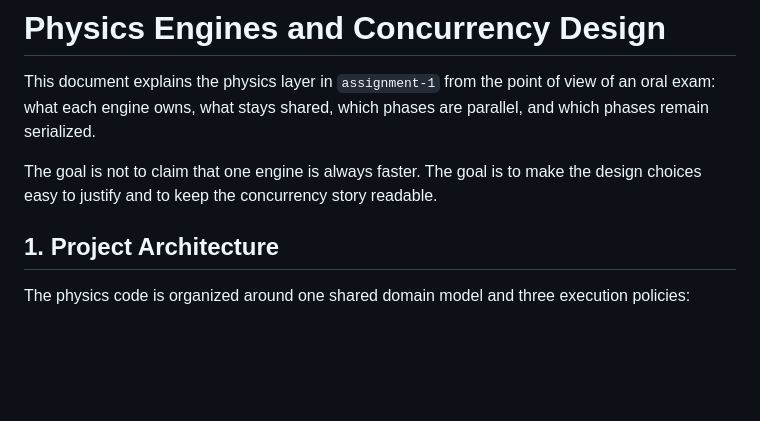
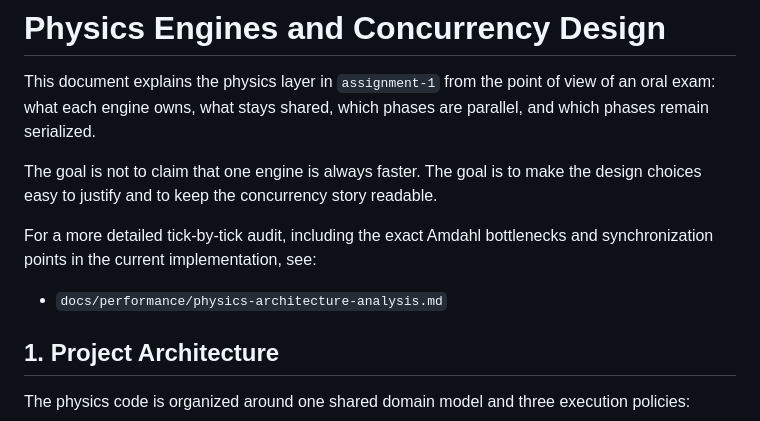
Before and after one commit to pcd-26/PCD-26, a Markdown page: assignment-1/docs/physics-engines-and-concurrency.md, the part around the change. Rendered like a GitHub page; blank space fills up the shorter version.

Commit message:
docs(assignment-1): document parallelization

```diff
--- a/assignment-1/docs/physics-engines-and-concurrency.md
+++ b/assignment-1/docs/physics-engines-and-concurrency.md
@@ -6,6 +6,11 @@ are parallel, and which phases remain serialized.
 
 The goal is not to claim that one engine is always faster. The goal is to make
 the design choices easy to justify and to keep the concurrency story readable.
+
+For a more detailed tick-by-tick audit, including the exact Amdahl bottlenecks
+and synchronization points in the current implementation, see:
+
+- `docs/performance/physics-architecture-analysis.md`
 
 ## 1. Project Architecture
 
```
Also changed, not shown: 1 other file.
